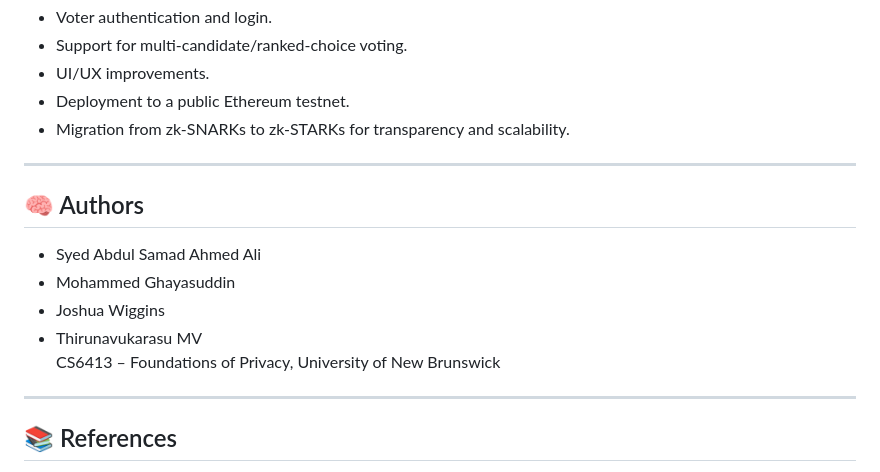
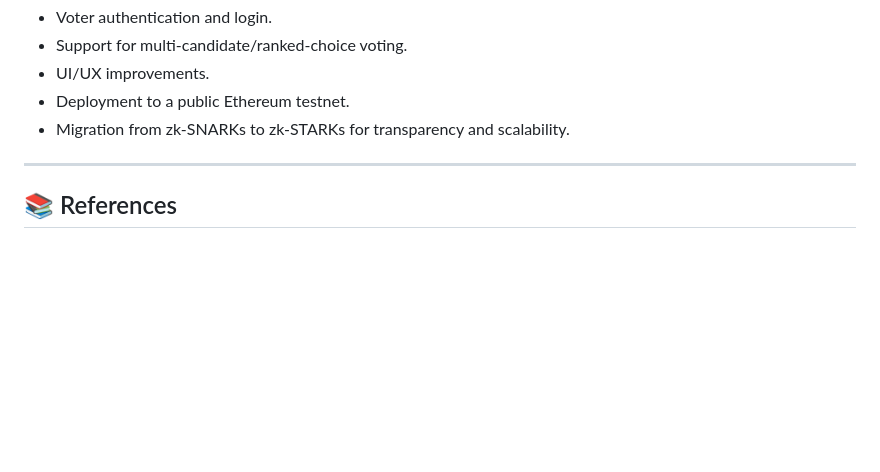
Before and after one commit to syedabdulsamadahmedali/ZKP_Voting, a Markdown page: README.md, the part around the change. Rendered like a GitHub page; blank space fills up the shorter version.

```diff
--- a/README.md
+++ b/README.md
@@ -105,16 +105,6 @@ Open `zkp-voting-ui/index.html` in a Web3-enabled browser like MetaMask + Brave/
 
 ---
 
-## 🧠 Authors
-
-- Syed Abdul Samad Ahmed Ali
-- Mohammed Ghayasuddin
-- Joshua Wiggins
-- Thirunavukarasu MV
-CS6413 – Foundations of Privacy, University of New Brunswick
-
----
-
 ## 📚 References
 
 - [ZoKrates](https://zokrates.github.io/)
```
